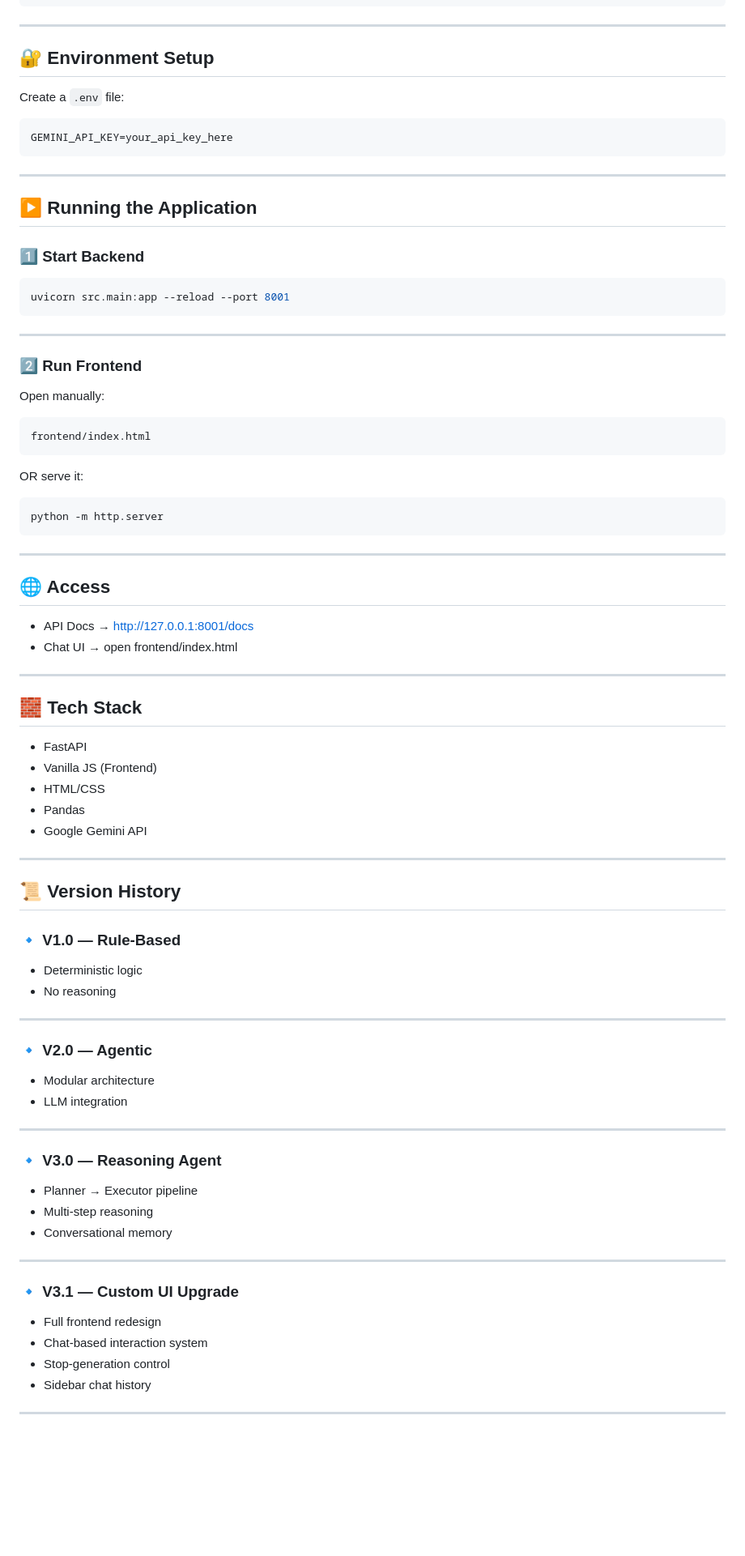
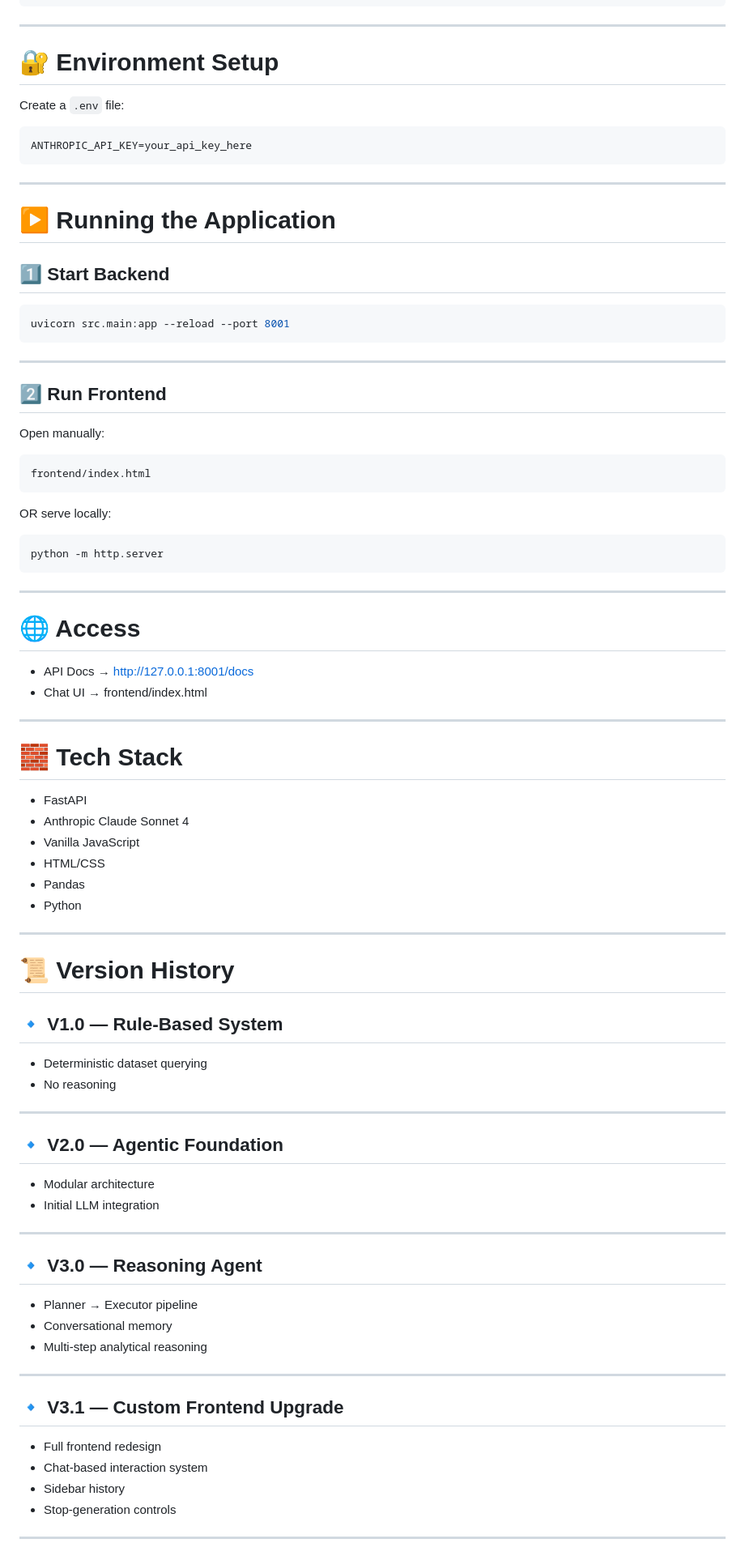
Before and after one commit to MHUZAIFAM/Chatbot, a Markdown page: Chatbot_V4.0_AgenticReasoningEngine/README.md, the part around one of its changes. Shown at 81% size. GitHub-like rendering; blank space fills up the shorter version.

````diff
--- a/Chatbot_V4.0_AgenticReasoningEngine/README.md
+++ b/Chatbot_V4.0_AgenticReasoningEngine/README.md
@@ -161,19 +348,19 @@ pip install fastapi uvicorn pandas python-dotenv google-generativeai
 
 ---
 
-## 🔐 Environment Setup
+# 🔐 Environment Setup
 
 Create a `.env` file:
 
 ```env
-GEMINI_API_KEY=your_api_key_here
+ANTHROPIC_API_KEY=your_api_key_here
 ```
 
 ---
 
-## ▶️ Running the Application
+# ▶️ Running the Application
 
-### 1️⃣ Start Backend
+## 1️⃣ Start Backend
 
 ```bash
 uvicorn src.main:app --reload --port 8001
@@ -181,15 +368,15 @@ uvicorn src.main:app --reload --port 8001
 
 ---
 
-### 2️⃣ Run Frontend
+## 2️⃣ Run Frontend
 
 Open manually:
 
-```
+```text
 frontend/index.html
 ```
 
-OR serve it:
+OR serve locally:
 
 ```bash
 python -m http.server
@@ -197,53 +384,54 @@ python -m http.server
 
 ---
 
-## 🌐 Access
+# 🌐 Access
 
-* API Docs → http://127.0.0.1:8001/docs
-* Chat UI → open frontend/index.html
+- API Docs → http://127.0.0.1:8001/docs
+- Chat UI → frontend/index.html
 
 ---
 
-## 🧱 Tech Stack
+# 🧱 Tech Stack
 
-* FastAPI
-* Vanilla JS (Frontend)
-* HTML/CSS
-* Pandas
-* Google Gemini API
+- FastAPI
+- Anthropic Claude Sonnet 4
+- Vanilla JavaScript
+- HTML/CSS
+- Pandas
+- Python
 
 ---
 
-## 📜 Version History
+# 📜 Version History
 
-### 🔹 V1.0 — Rule-Based
+## 🔹 V1.0 — Rule-Based System
 
-* Deterministic logic
-* No reasoning
+- Deterministic dataset querying
+- No reasoning
 
 ---
 
-### 🔹 V2.0 — Agentic
+## 🔹 V2.0 — Agentic Foundation
 
-* Modular architecture
-* LLM integration
+- Modular architecture
+- Initial LLM integration
 
 ---
 
-### 🔹 V3.0 — Reasoning Agent
+## 🔹 V3.0 — Reasoning Agent
 
-* Planner → Executor pipeline
-* Multi-step reasoning
-* Conversational memory
+- Planner → Executor pipeline
+- Conversational memory
+- Multi-step analytical reasoning
 
 ---
 
-### 🔹 V3.1 — Custom UI Upgrade
+## 🔹 V3.1 — Custom Frontend Upgrade
 
-* Full frontend redesign
-* Chat-based interaction system
-* Stop-generation control
-* Sidebar chat history
+- Full frontend redesign
+- Chat-based interaction system
+- Sidebar history
+- Stop-generation controls
 
 ---
 
````
Also changed, not shown: other parts of Chatbot_V4.0_AgenticReasoningEngine/README.md (+277 -73 lines).
